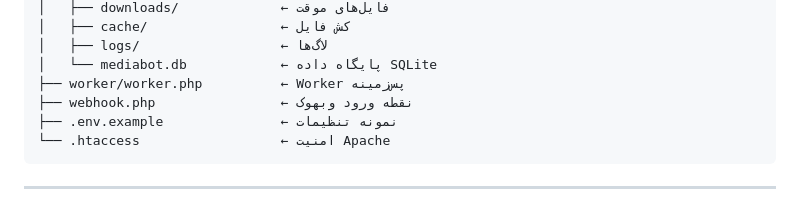
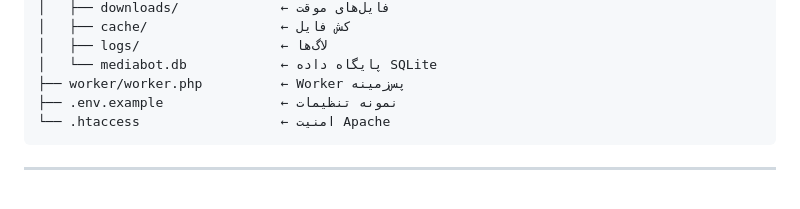
Before and after one commit to Mohammadalidaraei/Social-Media-Downloader, a Markdown page: README.md, the part around the change. Drawn GitHub-style.

Commit message:
feat: setup bot polling, extract code, update docs
- Extracted mediabot.zip into repository root structure
- Replaced webhook mechanism with `getUpdates` for polling support
- Created `bot.php` as the main entry point to initialize background workers and handle updates via polling
- Updated README.md to remove webhook configuration instructions and replace them with polling execution instructions.
- Removed unused `webhook.php`
- Ensured SQLite integration remains intact
- Verified download support across multiple social media networks

Co-authored-by: Mohammadalidaraei <229869066+Mohammadalidaraei@users.noreply.github.com>

````diff
--- a/README.md
+++ b/README.md
@@ -905,7 +905,6 @@ mediabot/
 │   ├── logs/                  ← لاگ‌ها
 │   └── mediabot.db            ← پایگاه داده SQLite
 ├── worker/worker.php          ← Worker پس‌زمینه
-├── webhook.php                ← نقطه ورود وبهوک
 ├── .env.example               ← نمونه تنظیمات
 └── .htaccess                  ← امنیت Apache
 ```
````
